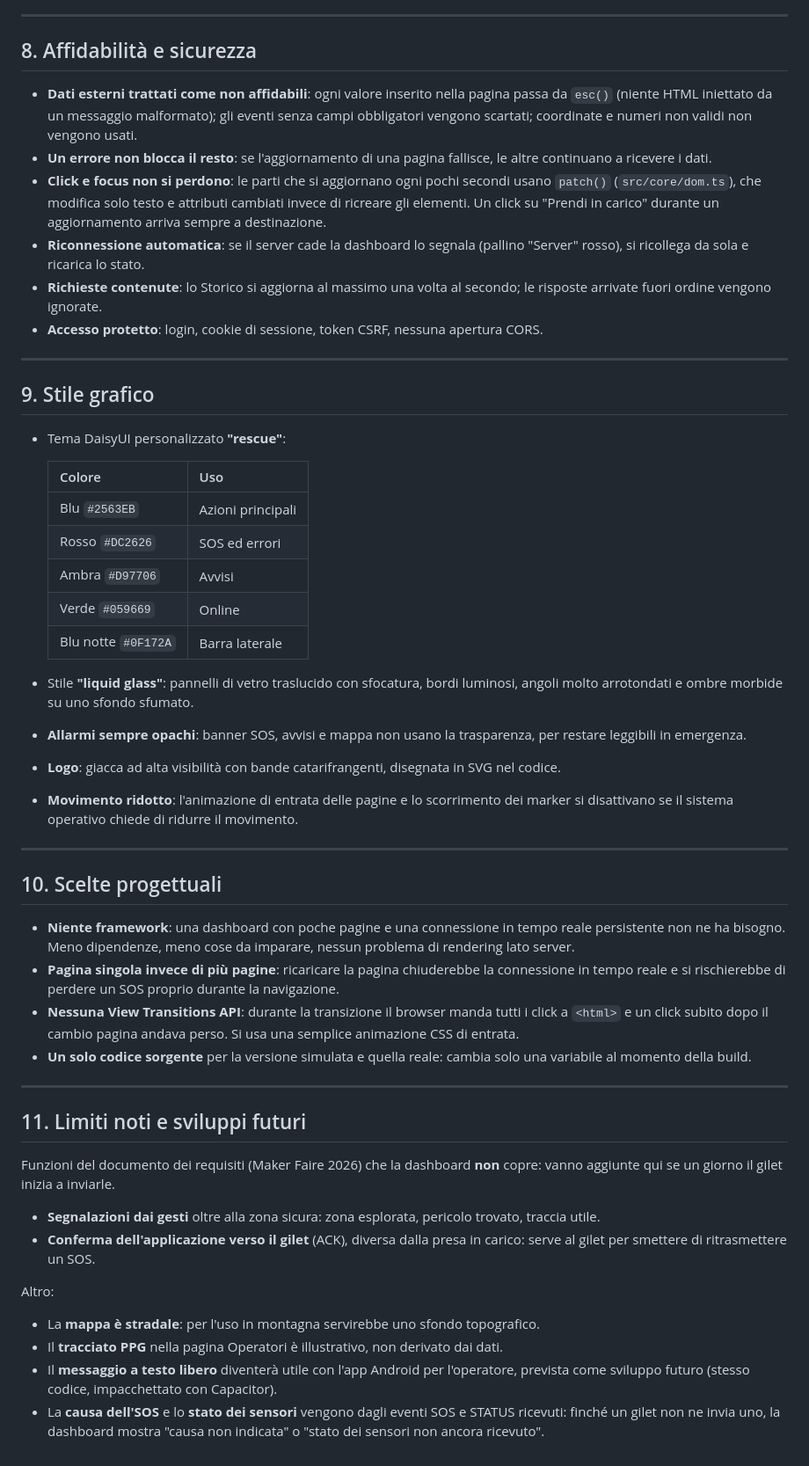
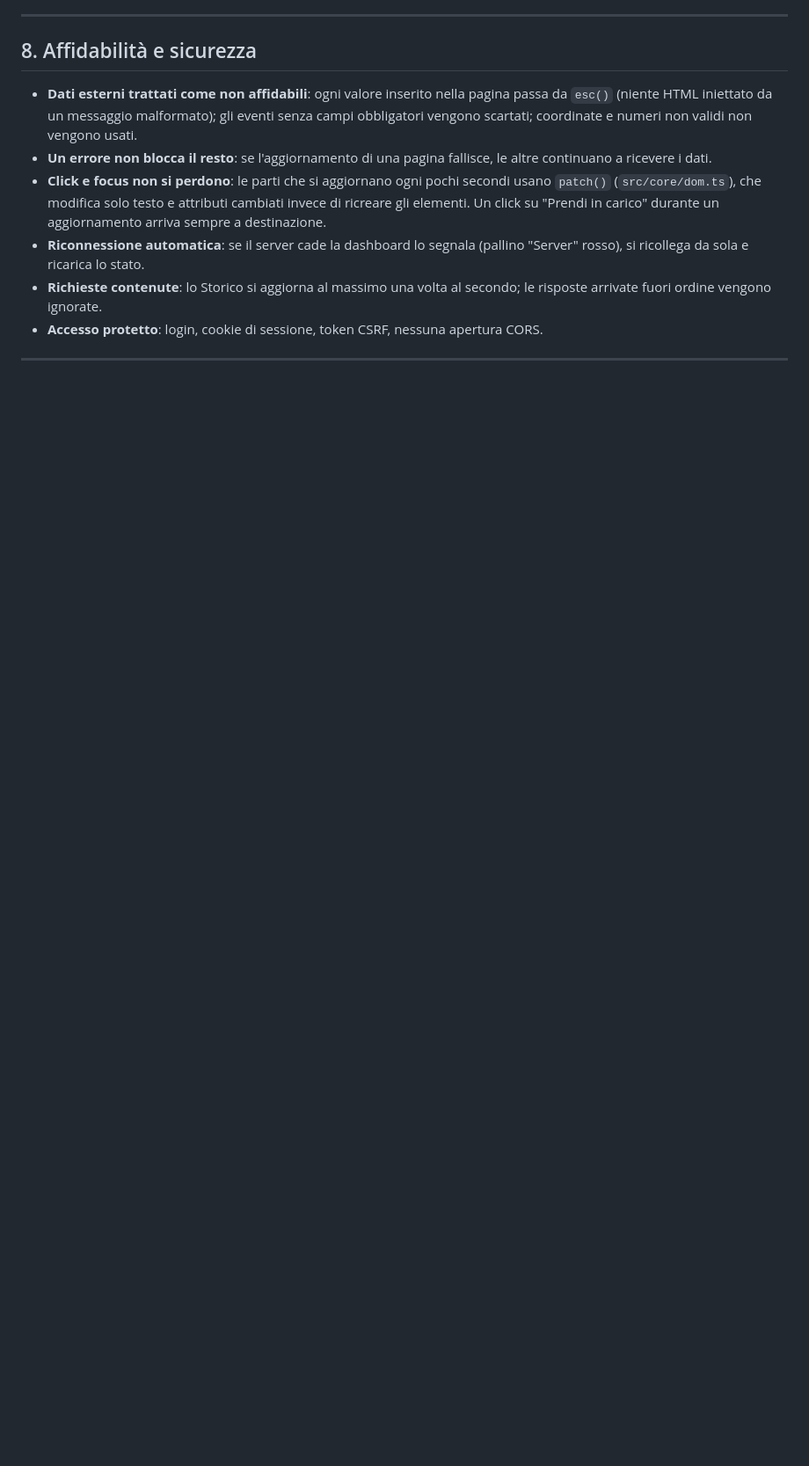
Before and after one commit to Sal-zip/Progetto-Neapolis-Innovation-2026, a Markdown page: frontend/README.md, the part around the change. Shown at 88% size. GitHub-like rendering; blank space fills up the shorter version.

Commit message:
Update README.md
Removed sections on graphic style, design choices, and known limits from the README.

```diff
--- a/frontend/README.md
+++ b/frontend/README.md
@@ -458,59 +458,3 @@ public/tiles/
 - **Accesso protetto**: login, cookie di sessione, token CSRF, nessuna apertura CORS.
 
 ---
-
-## 9. Stile grafico
-
-- Tema DaisyUI personalizzato **"rescue"**:
-
-  | Colore | Uso |
-  |---|---|
-  | Blu `#2563EB` | Azioni principali |
-  | Rosso `#DC2626` | SOS ed errori |
-  | Ambra `#D97706` | Avvisi |
-  | Verde `#059669` | Online |
-  | Blu notte `#0F172A` | Barra laterale |
-
-- Stile **"liquid glass"**: pannelli di vetro traslucido con sfocatura, bordi luminosi, angoli
-  molto arrotondati e ombre morbide su uno sfondo sfumato.
-- **Allarmi sempre opachi**: banner SOS, avvisi e mappa non usano la trasparenza, per restare
-  leggibili in emergenza.
-- **Logo**: giacca ad alta visibilità con bande catarifrangenti, disegnata in SVG nel codice.
-- **Movimento ridotto**: l'animazione di entrata delle pagine e lo scorrimento dei marker si
-  disattivano se il sistema operativo chiede di ridurre il movimento.
-
----
-
-## 10. Scelte progettuali
-
-- **Niente framework**: una dashboard con poche pagine e una connessione in tempo reale persistente
-  non ne ha bisogno. Meno dipendenze, meno cose da imparare, nessun problema di rendering lato
-  server.
-- **Pagina singola invece di più pagine**: ricaricare la pagina chiuderebbe la connessione in tempo
-  reale e si rischierebbe di perdere un SOS proprio durante la navigazione.
-- **Nessuna View Transitions API**: durante la transizione il browser manda tutti i click a
-  `<html>` e un click subito dopo il cambio pagina andava perso. Si usa una semplice animazione CSS
-  di entrata.
-- **Un solo codice sorgente** per la versione simulata e quella reale: cambia solo una variabile
-  al momento della build.
-
----
-
-## 11. Limiti noti e sviluppi futuri
-
-Funzioni del documento dei requisiti (Maker Faire 2026) che la dashboard **non** copre: vanno
-aggiunte qui se un giorno il gilet inizia a inviarle.
-
-- **Segnalazioni dai gesti** oltre alla zona sicura: zona esplorata, pericolo trovato, traccia utile.
-- **Conferma dell'applicazione verso il gilet** (ACK), diversa dalla presa in carico: serve al gilet
-  per smettere di ritrasmettere un SOS.
-
-Altro:
-
-- La **mappa è stradale**: per l'uso in montagna servirebbe uno sfondo topografico.
-- Il **tracciato PPG** nella pagina Operatori è illustrativo, non derivato dai dati.
-- Il **messaggio a testo libero** diventerà utile con l'app Android per l'operatore, prevista come
-  sviluppo futuro (stesso codice, impacchettato con Capacitor).
-- La **causa dell'SOS** e lo **stato dei sensori** vengono dagli eventi SOS e STATUS ricevuti: finché
-  un gilet non ne invia uno, la dashboard mostra "causa non indicata" o "stato dei sensori non
-  ancora ricevuto".
```
